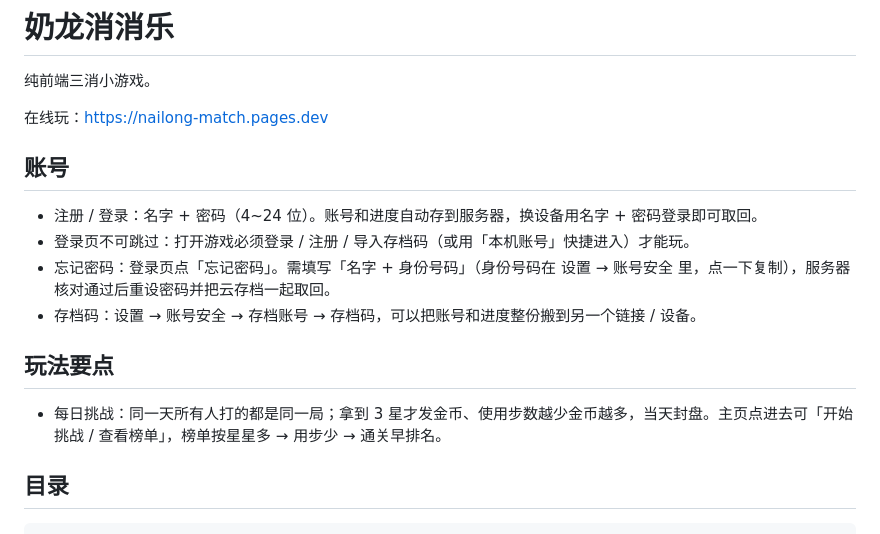
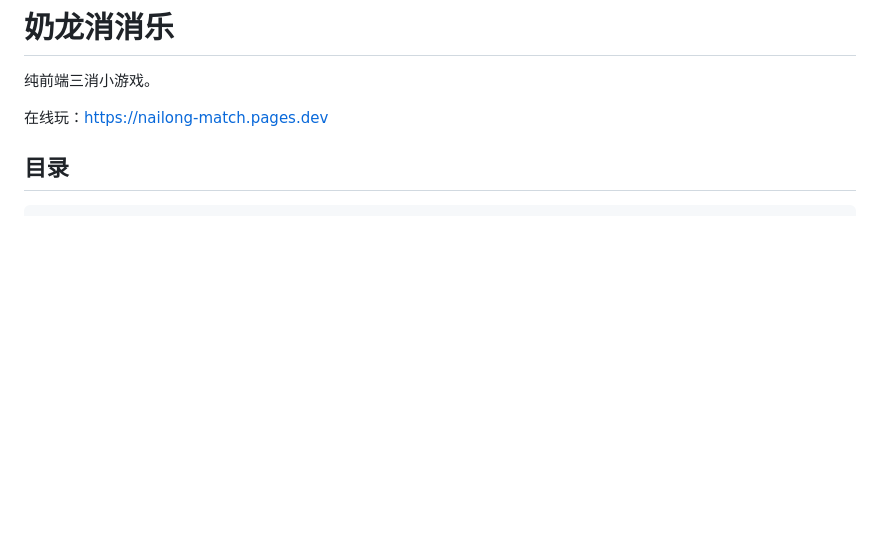
Before and after one commit to Rbuik/nailong-match, a Markdown page: README.md, the part around the change. Rendered like a GitHub page; blank space fills up the shorter version.

```diff
--- a/README.md
+++ b/README.md
@@ -3,17 +3,6 @@
 纯前端三消小游戏。
 
 在线玩：https://nailong-match.pages.dev
-
-## 账号
-
-- 注册 / 登录：名字 + 密码（4~24 位）。账号和进度自动存到服务器，换设备用名字 + 密码登录即可取回。
-- 登录页不可跳过：打开游戏必须登录 / 注册 / 导入存档码（或用「本机账号」快捷进入）才能玩。
-- 忘记密码：登录页点「忘记密码」。需填写「名字 + 身份号码」（身份号码在 设置 → 账号安全 里，点一下复制），服务器核对通过后重设密码并把云存档一起取回。
-- 存档码：设置 → 账号安全 → 存档账号 → 存档码，可以把账号和进度整份搬到另一个链接 / 设备。
-
-## 玩法要点
-
-- 每日挑战：同一天所有人打的都是同一局；拿到 3 星才发金币、使用步数越少金币越多，当天封盘。主页点进去可「开始挑战 / 查看榜单」，榜单按星星多 → 用步少 → 通关早排名。
 
 ## 目录
 
```
